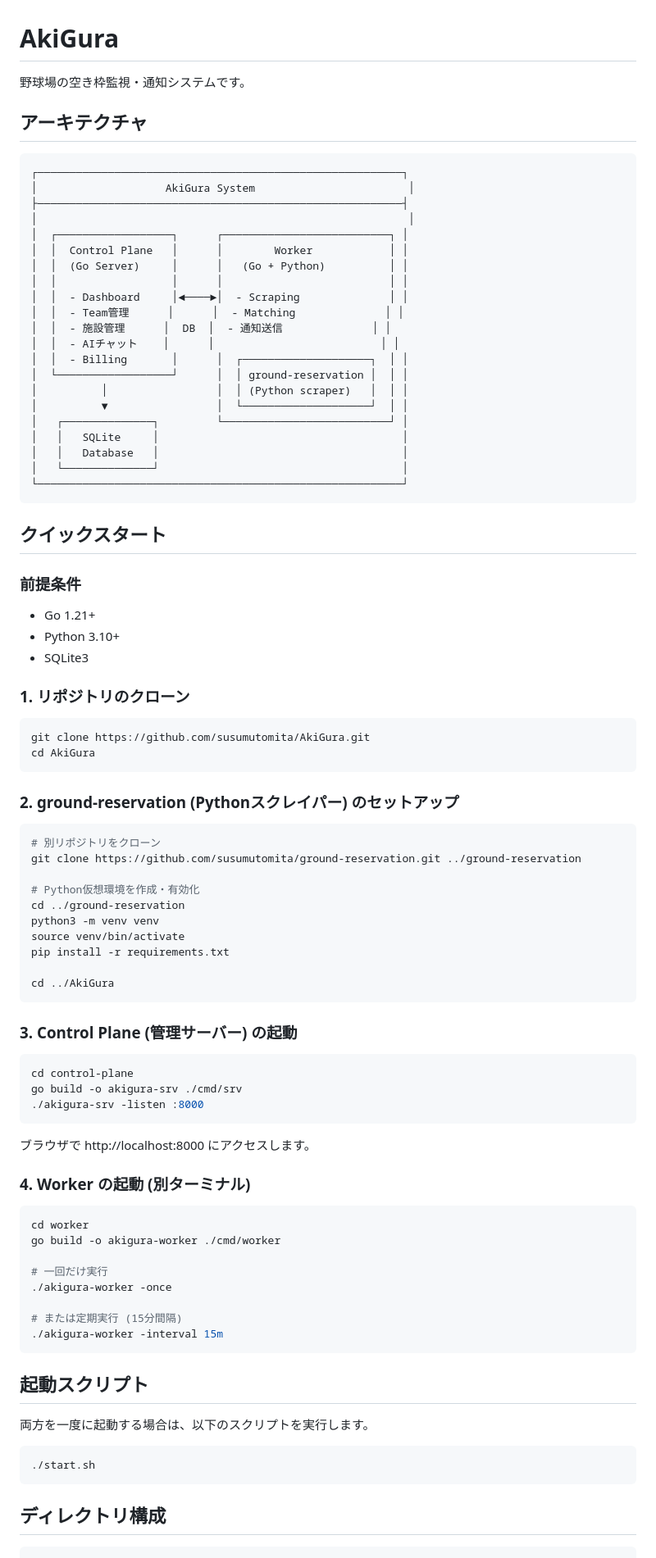
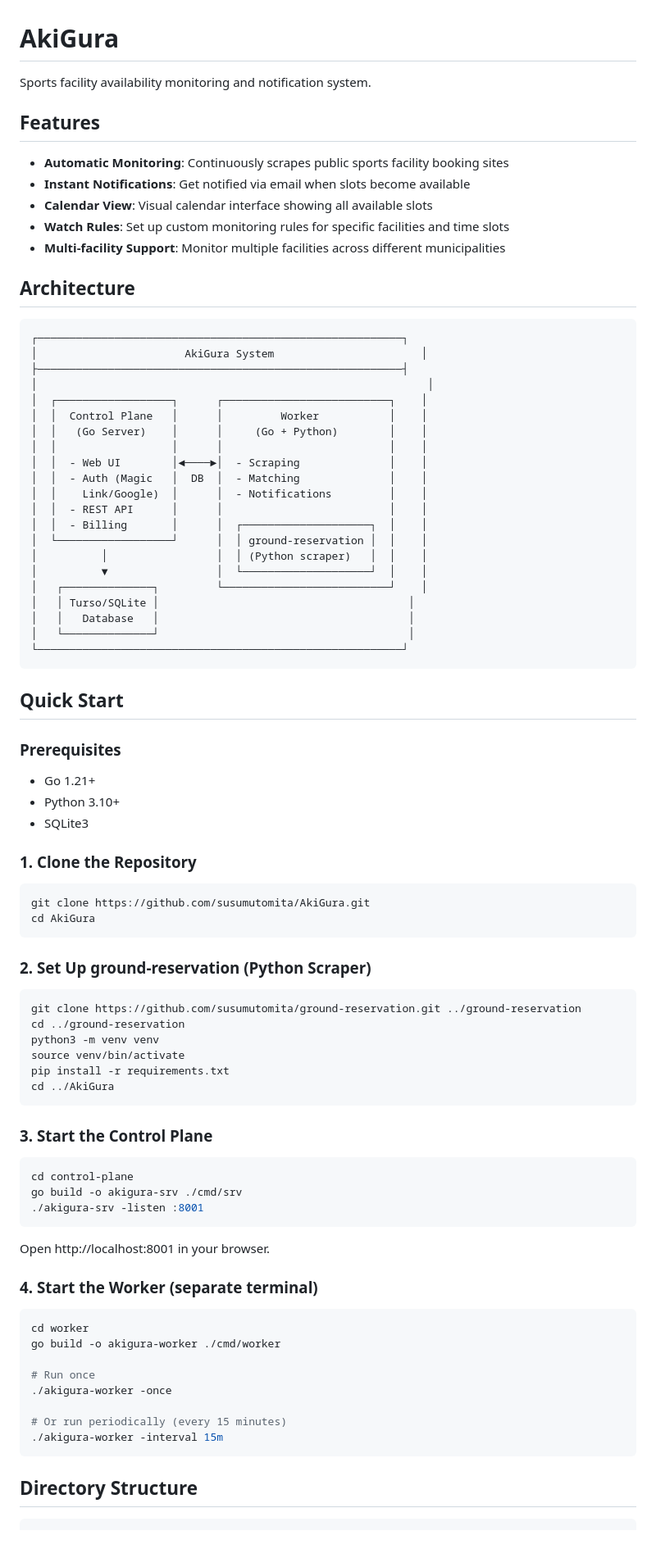
Before and after one commit to susumutomita/AkiGura, a Markdown page: README.md, the part around one of its changes. Shown at 82% size. GitHub-like rendering.

````diff
--- a/README.md
+++ b/README.md
@@ -1,95 +1,91 @@
 # AkiGura
 
-野球場の空き枠監視・通知システムです。
+Sports facility availability monitoring and notification system.
 
-## アーキテクチャ
+## Features
+
+- **Automatic Monitoring**: Continuously scrapes public sports facility booking sites
+- **Instant Notifications**: Get notified via email when slots become available
+- **Calendar View**: Visual calendar interface showing all available slots
+- **Watch Rules**: Set up custom monitoring rules for specific facilities and time slots
+- **Multi-facility Support**: Monitor multiple facilities across different municipalities
+
+## Architecture
 
 ```
 ┌─────────────────────────────────────────────────────────┐
-│                    AkiGura System                        │
+│                       AkiGura System                       │
 ├─────────────────────────────────────────────────────────┤
-│                                                          │
-│  ┌──────────────────┐      ┌──────────────────────────┐ │
-│  │  Control Plane   │      │        Worker            │ │
-│  │  (Go Server)     │      │   (Go + Python)          │ │
-│  │                  │      │                          │ │
-│  │  - Dashboard     │◄────►│  - Scraping              │ │
-│  │  - Team管理      │      │  - Matching              │ │
-│  │  - 施設管理      │  DB  │  - 通知送信              │ │
-│  │  - AIチャット    │      │                          │ │
-│  │  - Billing       │      │  ┌────────────────────┐  │ │
-│  └──────────────────┘      │  │ ground-reservation │  │ │
-│          │                 │  │ (Python scraper)   │  │ │
-│          ▼                 │  └────────────────────┘  │ │
-│   ┌──────────────┐         └──────────────────────────┘ │
-│   │   SQLite     │                                      │
-│   │   Database   │                                      │
-│   └──────────────┘                                      │
+│                                                             │
+│  ┌──────────────────┐      ┌──────────────────────────┐    │
+│  │  Control Plane   │      │         Worker           │    │
+│  │   (Go Server)    │      │     (Go + Python)        │    │
+│  │                  │      │                          │    │
+│  │  - Web UI        │◄────►│  - Scraping              │    │
+│  │  - Auth (Magic   │  DB  │  - Matching              │    │
+│  │    Link/Google)  │      │  - Notifications         │    │
+│  │  - REST API      │      │                          │    │
+│  │  - Billing       │      │  ┌────────────────────┐  │    │
+│  └──────────────────┘      │  │ ground-reservation │  │    │
+│          │                 │  │ (Python scraper)   │  │    │
+│          ▼                 │  └────────────────────┘  │    │
+│   ┌──────────────┐         └──────────────────────────┘    │
+│   │ Turso/SQLite │                                       │
+│   │   Database   │                                       │
+│   └──────────────┘                                       │
 └─────────────────────────────────────────────────────────┘
 ```
 
-## クイックスタート
+## Quick Start
 
-### 前提条件
+### Prerequisites
 
 - Go 1.21+
 - Python 3.10+
 - SQLite3
 
-### 1. リポジトリのクローン
+### 1. Clone the Repository
 
 ```bash
 git clone https://github.com/susumutomita/AkiGura.git
 cd AkiGura
 ```
 
-### 2. ground-reservation (Pythonスクレイパー) のセットアップ
+### 2. Set Up ground-reservation (Python Scraper)
 
 ```bash
-# 別リポジトリをクローン
 git clone https://github.com/susumutomita/ground-reservation.git ../ground-reservation
-
-# Python仮想環境を作成・有効化
 cd ../ground-reservation
 python3 -m venv venv
 source venv/bin/activate
 pip install -r requirements.txt
-
 cd ../AkiGura
 ```
 
-### 3. Control Plane (管理サーバー) の起動
+### 3. Start the Control Plane
 
 ```bash
 cd control-plane
 go build -o akigura-srv ./cmd/srv
-./akigura-srv -listen :8000
+./akigura-srv -listen :8001
 ```
 
-ブラウザで http://localhost:8000 にアクセスします。
+Open http://localhost:8001 in your browser.
 
-### 4. Worker の起動 (別ターミナル)
+### 4. Start the Worker (separate terminal)
 
 ```bash
 cd worker
 go build -o akigura-worker ./cmd/worker
 
-# 一回だけ実行
+# Run once
 ./akigura-worker -once
 
-# または定期実行 (15分間隔)
+# Or run periodically (every 15 minutes)
 ./akigura-worker -interval 15m
 ```
 
-## 起動スクリプト
-
-両方を一度に起動する場合は、以下のスクリプトを実行します。
-
-```bash
-./start.sh
-```
-
-## ディレクトリ構成
+## Directory Structure
 
 ```
 AkiGura/
````
Also changed, not shown: other parts of README.md (+55 -39 lines).
